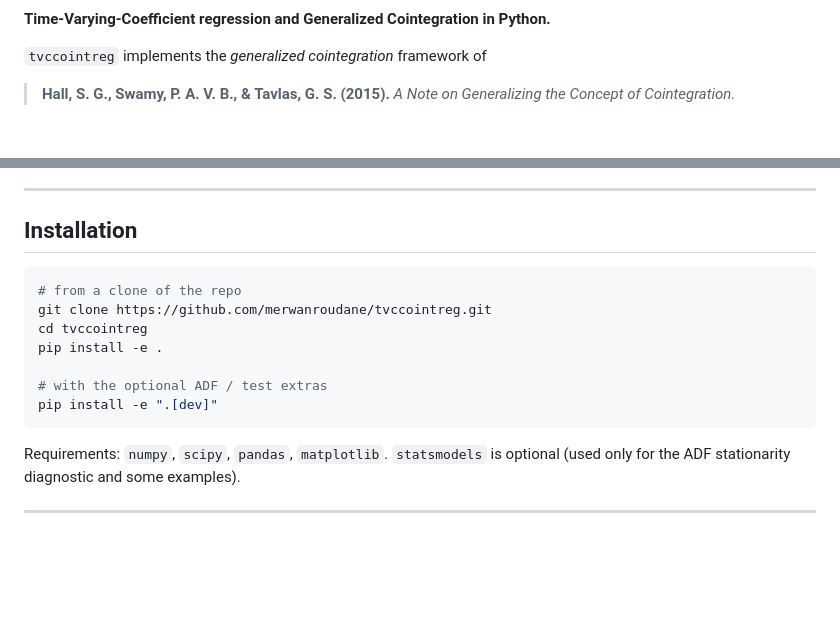
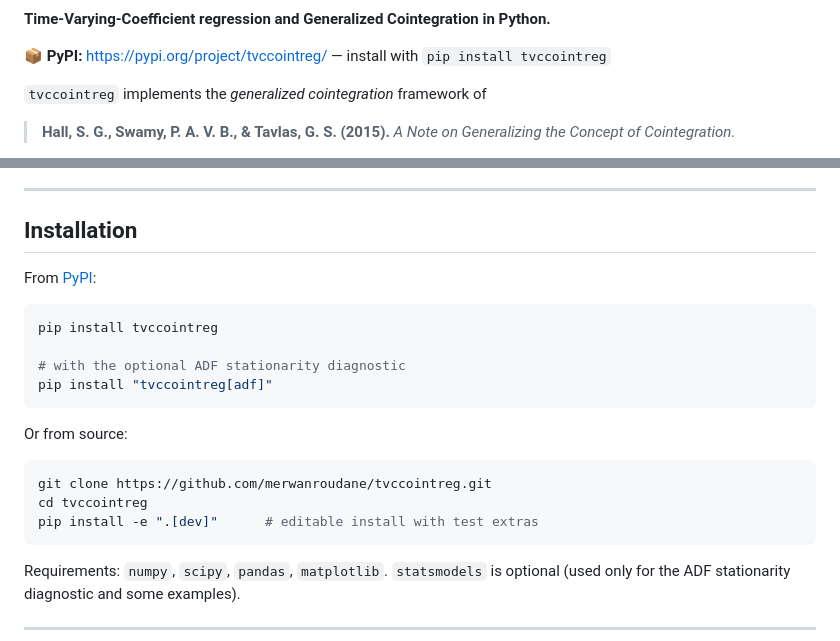
Before and after one commit to merwanroudane/tvccointreg, a Markdown page: README.md, 2 parts joined by grey strips. Drawn GitHub-style; blank space fills up the shorter version.

Commit message:
Add PyPI badges and link, make pip install the primary method

````diff
--- a/README.md
+++ b/README.md
@@ -3,4 +8,6 @@
 **Time-Varying-Coefficient regression and Generalized Cointegration in Python.**
+
+📦 **PyPI:** https://pypi.org/project/tvccointreg/ — install with `pip install tvccointreg`
 
 `tvccointreg` implements the *generalized cointegration* framework of
 
@@ -48,14 +55,21 @@ not necessarily unit-root**. `tvccointreg` lets you:
 
 ## Installation
 
+From [PyPI](https://pypi.org/project/tvccointreg/):
+
 ```bash
-# from a clone of the repo
+pip install tvccointreg
+
+# with the optional ADF stationarity diagnostic
+pip install "tvccointreg[adf]"
+```
+
+Or from source:
+
+```bash
 git clone https://github.com/merwanroudane/tvccointreg.git
 cd tvccointreg
-pip install -e .
-
-# with the optional ADF / test extras
-pip install -e ".[dev]"
+pip install -e ".[dev]"      # editable install with test extras
 ```
 
 Requirements: `numpy`, `scipy`, `pandas`, `matplotlib`. `statsmodels` is optional
````
Also changed, not shown: other parts of README.md (+5 -0 lines).
